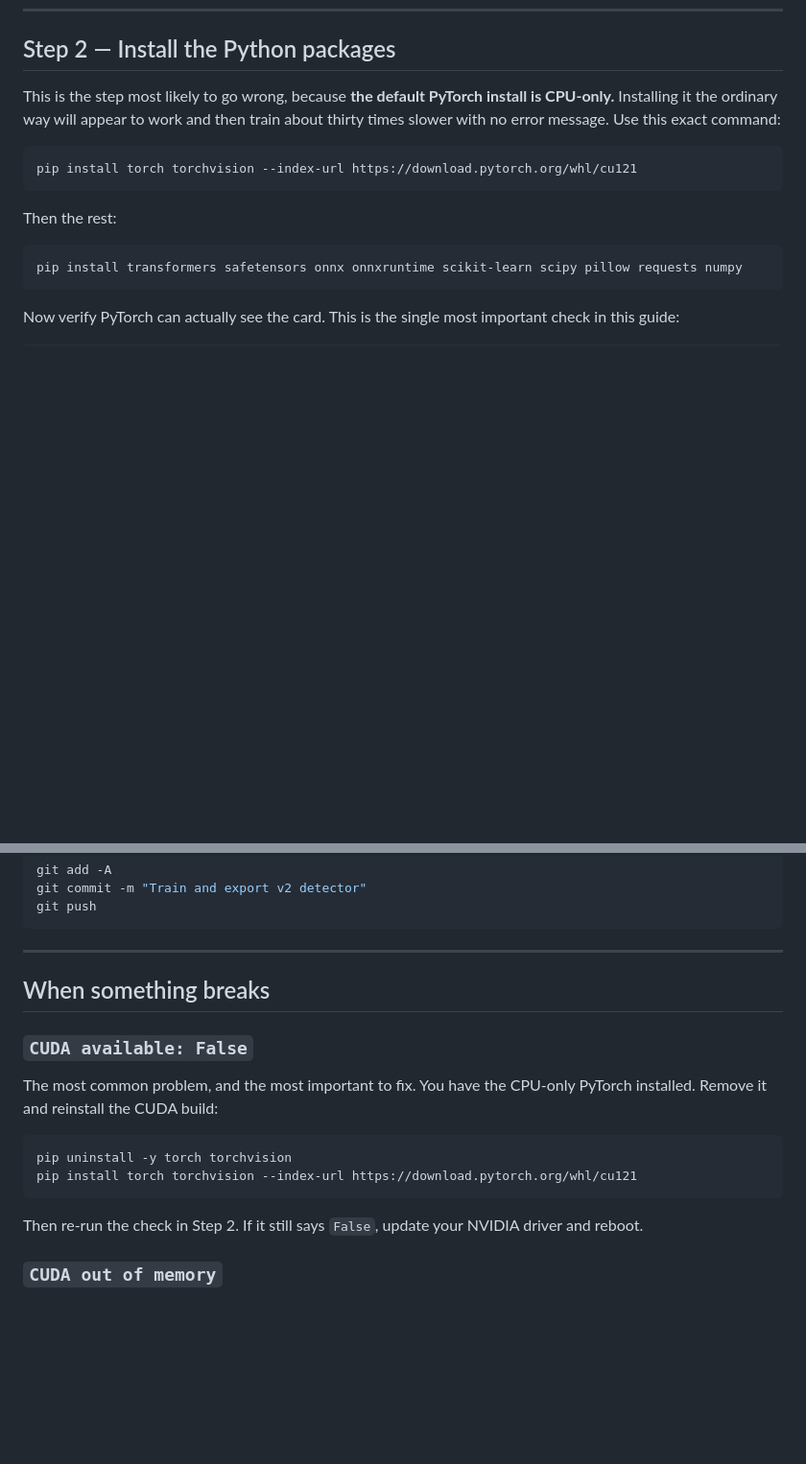
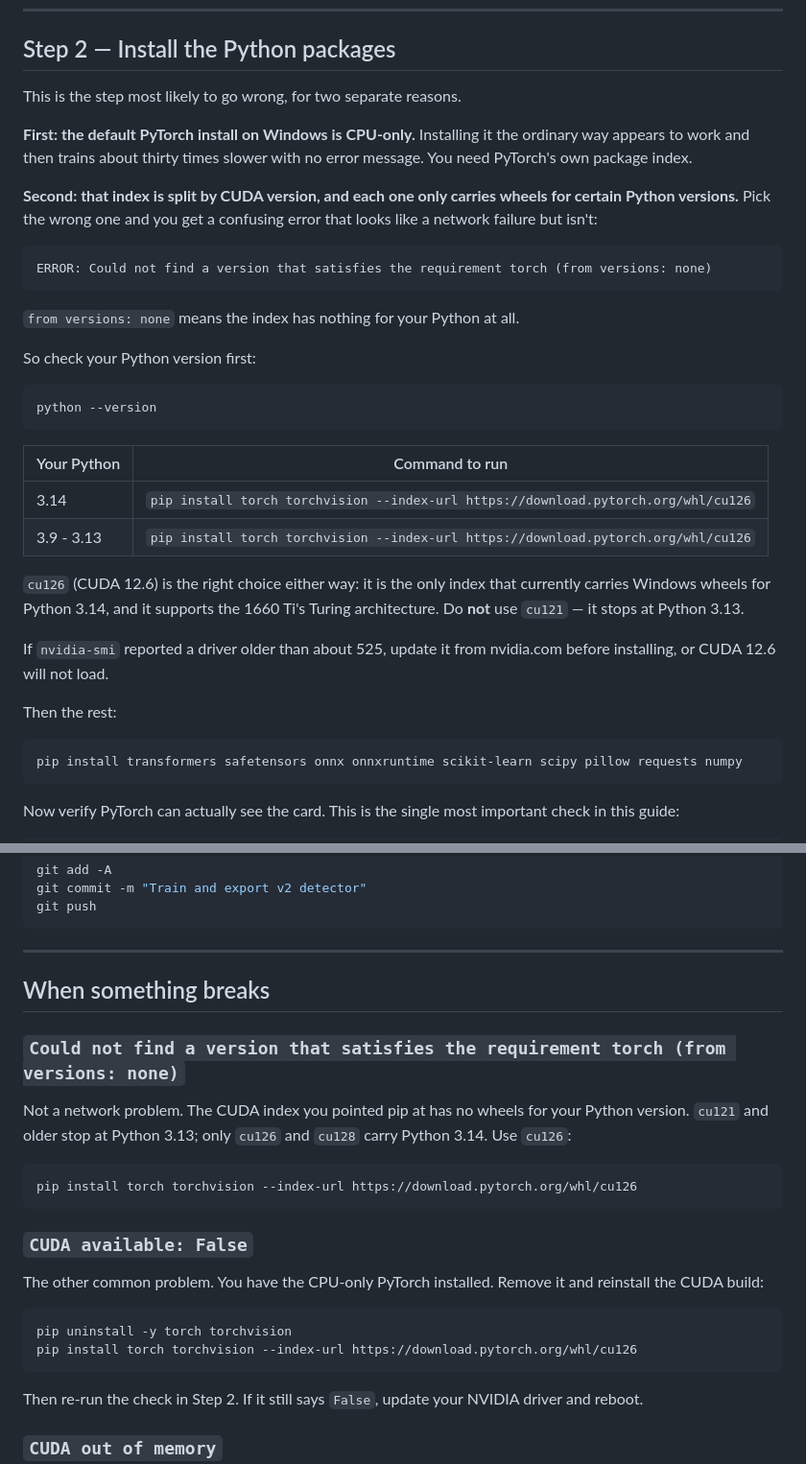
Before and after one commit to AkshayReddyGujjula/UnDiffused-AI, a Markdown page: docs/TRAINING_GUIDE.md, 2 parts joined by grey strips. Shown at 96% size. Rendered like a GitHub page; blank space fills up the shorter version.

Commit message:
Fix the CUDA index in the training guide: cu121 has no Python 3.14 wheels
The guide told the user to install from the cu121 index, which fails on their
machine with:

  ERROR: Could not find a version that satisfies the requirement torch
  (from versions: none)

That reads like a network failure and is not one. The PyTorch download index is
split by CUDA version, and each carries wheels only for certain Python versions.
Checked directly against the indexes:

  cu118 / cu121 / cu124 -> cp38 through cp313
  cu126                 -> cp39 through cp315, including cp314
  cu128                 -> cp39 through cp314

The machine runs Python 3.14, so cu121 has nothing for it at all. cu126 carries
Windows wheels for both torch and torchvision on cp314 and supports the 1660
Ti's Turing architecture, so the guide now uses it everywhere and says
explicitly not to use cu121.

Adds a troubleshooting entry for the exact error text, since "from versions:
none" is easy to misread as a connectivity issue, and a note that CUDA 12.6
needs a driver newer than roughly 525.

Co-Authored-By: Claude Opus 5 <noreply@anthropic.com>

````diff
--- a/docs/TRAINING_GUIDE.md
+++ b/docs/TRAINING_GUIDE.md
@@ -55,13 +55,39 @@ install it from nvidia.com, reboot, and try again.
 
 ## Step 2 — Install the Python packages
 
-This is the step most likely to go wrong, because **the default PyTorch install
-is CPU-only.** Installing it the ordinary way will appear to work and then train
-about thirty times slower with no error message. Use this exact command:
+This is the step most likely to go wrong, for two separate reasons.
+
+**First: the default PyTorch install on Windows is CPU-only.** Installing it the
+ordinary way appears to work and then trains about thirty times slower with no
+error message. You need PyTorch's own package index.
+
+**Second: that index is split by CUDA version, and each one only carries wheels
+for certain Python versions.** Pick the wrong one and you get a confusing error
+that looks like a network failure but isn't:
+
+```
+ERROR: Could not find a version that satisfies the requirement torch (from versions: none)
+```
+
+`from versions: none` means the index has nothing for your Python at all.
+
+So check your Python version first:
 
 ```bash
-pip install torch torchvision --index-url https://download.pytorch.org/whl/cu121
+python --version
 ```
+
+| Your Python | Command to run |
+|---|---|
+| 3.14 | `pip install torch torchvision --index-url https://download.pytorch.org/whl/cu126` |
+| 3.9 - 3.13 | `pip install torch torchvision --index-url https://download.pytorch.org/whl/cu126` |
+
+`cu126` (CUDA 12.6) is the right choice either way: it is the only index that
+currently carries Windows wheels for Python 3.14, and it supports the 1660 Ti's
+Turing architecture. Do **not** use `cu121` — it stops at Python 3.13.
+
+If `nvidia-smi` reported a driver older than about 525, update it from
+nvidia.com before installing, or CUDA 12.6 will not load.
 
 Then the rest:
 
@@ -302,14 +328,24 @@ git push
 
 ## When something breaks
 
+### `Could not find a version that satisfies the requirement torch (from versions: none)`
+
+Not a network problem. The CUDA index you pointed pip at has no wheels for your
+Python version. `cu121` and older stop at Python 3.13; only `cu126` and `cu128`
+carry Python 3.14. Use `cu126`:
+
+```bash
+pip install torch torchvision --index-url https://download.pytorch.org/whl/cu126
+```
+
 ### `CUDA available: False`
 
-The most common problem, and the most important to fix. You have the CPU-only
-PyTorch installed. Remove it and reinstall the CUDA build:
+The other common problem. You have the CPU-only PyTorch installed. Remove it and
+reinstall the CUDA build:
 
 ```bash
 pip uninstall -y torch torchvision
-pip install torch torchvision --index-url https://download.pytorch.org/whl/cu121
+pip install torch torchvision --index-url https://download.pytorch.org/whl/cu126
 ```
 
 Then re-run the check in Step 2. If it still says `False`, update your NVIDIA
````
